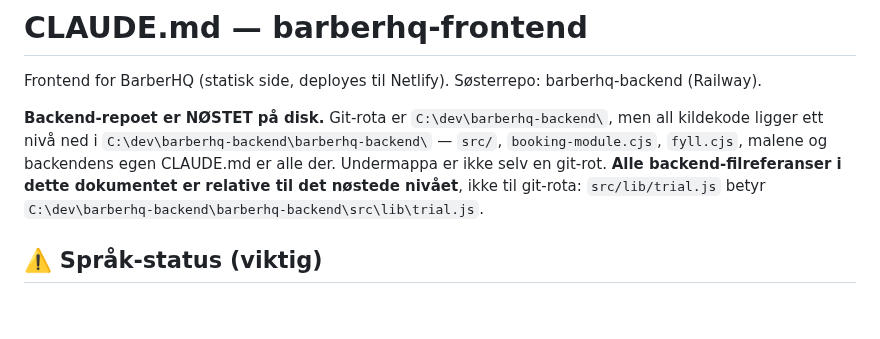
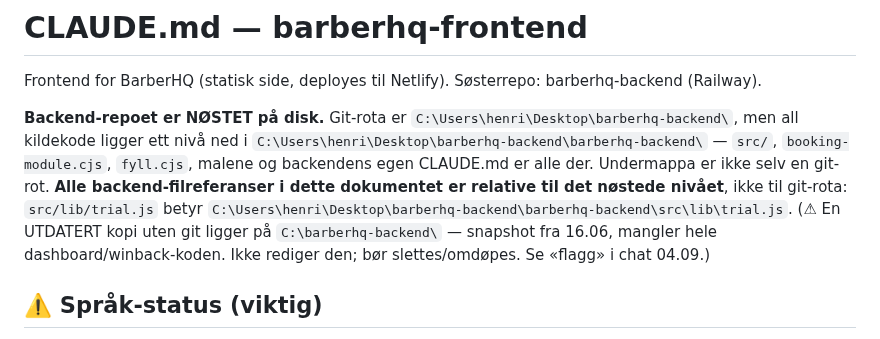
Before and after one commit to henrikrantala0-tech/barberhq-frontend, a Markdown page: CLAUDE.md, the part around the change. Rendered like a GitHub page; blank space fills up the shorter version.

Commit message:
docs: rett backend-sti (Desktop, ikke dev) + flagg utdatert kopi i C:\barberhq-backend
Co-Authored-By: Claude Opus 4.8 (1M context) <noreply@anthropic.com>
Claude-Session: https://claude.ai/code/session_01AvByFujm7ax2RjfFtUTEQp

```diff
--- a/CLAUDE.md
+++ b/CLAUDE.md
@@ -3,12 +3,14 @@
 Frontend for BarberHQ (statisk side, deployes til Netlify).
 Søsterrepo: barberhq-backend (Railway).
 
-**Backend-repoet er NØSTET på disk.** Git-rota er `C:\dev\barberhq-backend\`, men all
-kildekode ligger ett nivå ned i `C:\dev\barberhq-backend\barberhq-backend\` — `src/`,
+**Backend-repoet er NØSTET på disk.** Git-rota er `C:\Users\henri\Desktop\barberhq-backend\`, men all
+kildekode ligger ett nivå ned i `C:\Users\henri\Desktop\barberhq-backend\barberhq-backend\` — `src/`,
 `booking-module.cjs`, `fyll.cjs`, malene og backendens egen CLAUDE.md er alle der.
 Undermappa er ikke selv en git-rot. **Alle backend-filreferanser i dette dokumentet er
 relative til det nøstede nivået**, ikke til git-rota: `src/lib/trial.js` betyr
-`C:\dev\barberhq-backend\barberhq-backend\src\lib\trial.js`.
+`C:\Users\henri\Desktop\barberhq-backend\barberhq-backend\src\lib\trial.js`.
+(⚠ En UTDATERT kopi uten git ligger på `C:\barberhq-backend\` — snapshot fra 16.06, mangler
+hele dashboard/winback-koden. Ikke rediger den; bør slettes/omdøpes. Se «flagg» i chat 04.09.)
 
 ## ⚠️ Språk-status (viktig)
 - **Norsk (no/) er ALLTID kilden.** sv/, da/, en/ oversettes FRA norsk.
```
